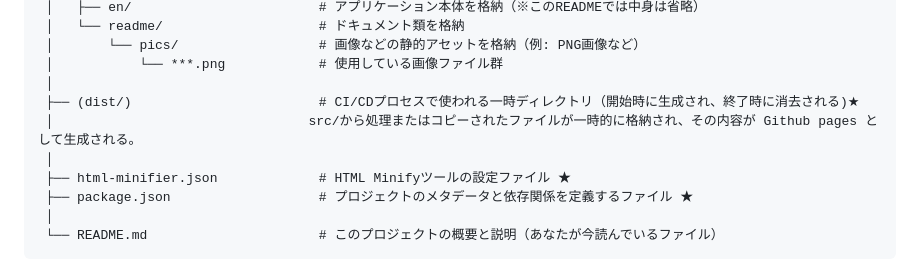
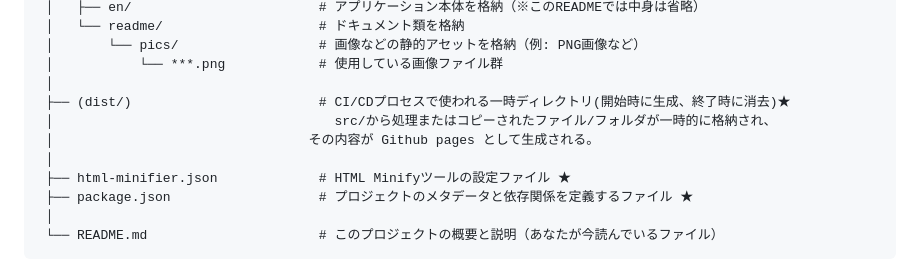
Before and after one commit to itp2it/itp2it.github.io, a Markdown page: README.md, the part around the change. Drawn GitHub-style.

```diff
--- a/README.md
+++ b/README.md
@@ -87,8 +87,9 @@ Gitリポジトリへのプッシュをトリガーとして、以下の処理
  │       └── pics/                  # 画像などの静的アセットを格納（例: PNG画像など）
  │           └── ***.png            # 使用している画像ファイル群
  │
- ├── (dist/)                        # CI/CDプロセスで使われる一時ディレクトリ（開始時に生成され、終了時に消去される)★
- │　　　　　　　　　　　　　　　　　　　 src/から処理またはコピーされたファイルが一時的に格納され、その内容が Github pages として生成される。
+ ├── (dist/)                        # CI/CDプロセスで使われる一時ディレクトリ(開始時に生成、終了時に消去)★
+ │                                    src/から処理またはコピーされたファイル/フォルダが一時的に格納され、
+ │ 　　　　　　　　　　　　　　　　　　　その内容が Github pages として生成される。
  │
  ├── html-minifier.json             # HTML Minifyツールの設定ファイル ★
  ├── package.json                   # プロジェクトのメタデータと依存関係を定義するファイル ★
```
